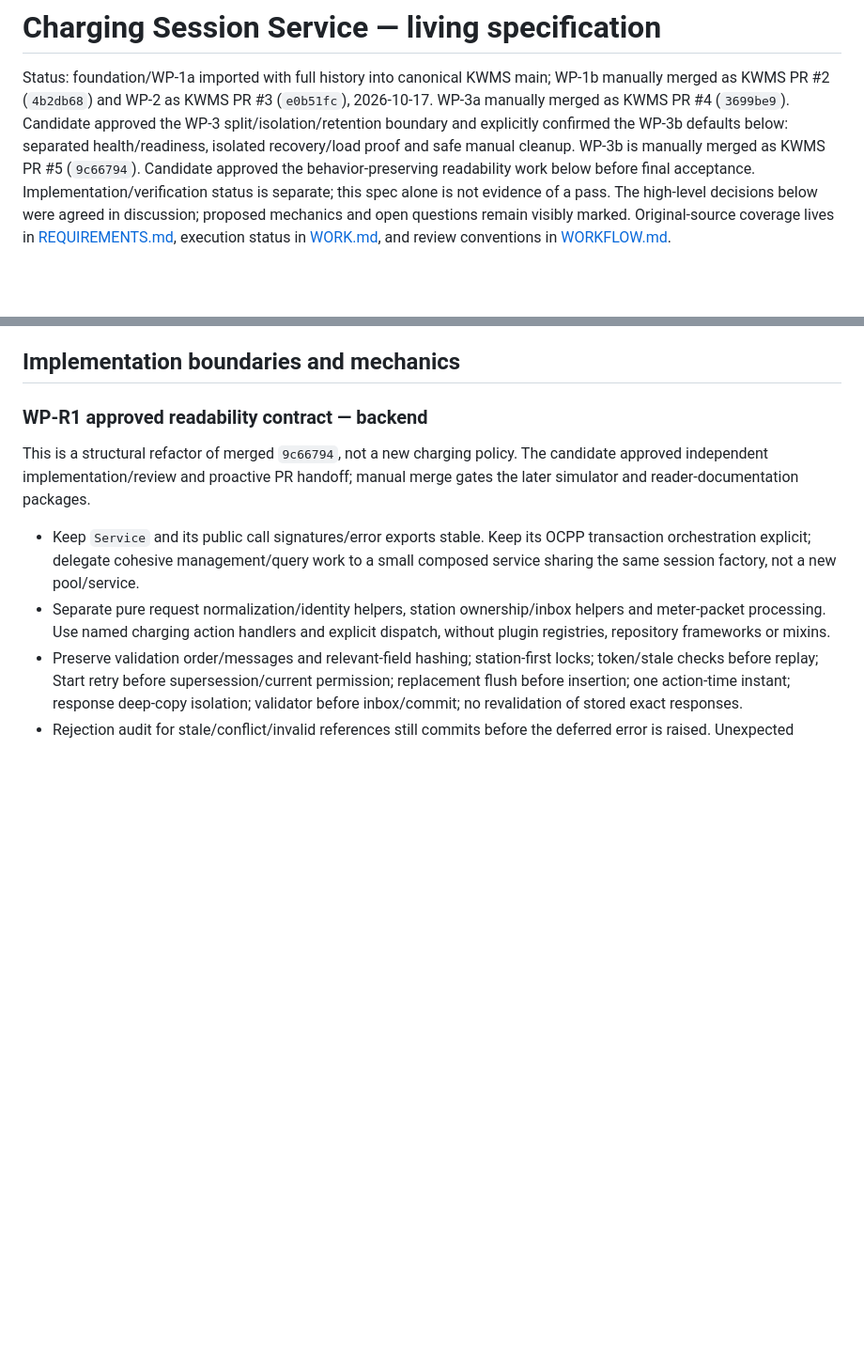
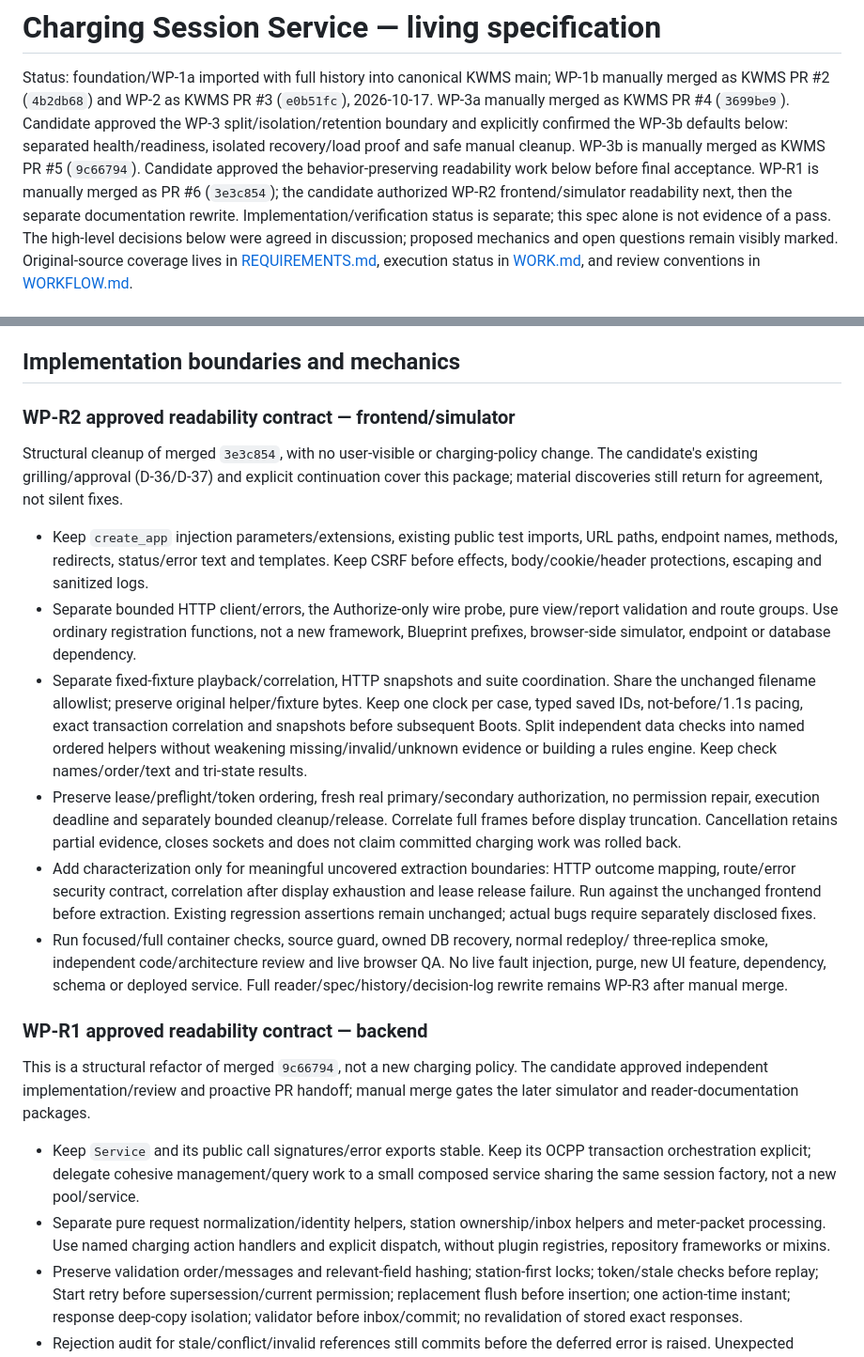
Before and after one commit to KWMS-GmbH/Take-Home-Task, a Markdown page: docs/SPEC.md, 2 parts joined by grey strips. Shown at 94% size. Rendered like a GitHub page; blank space fills up the shorter version.

Commit message:
Specify behavior-preserving frontend and simulator readability work

```diff
--- a/docs/SPEC.md
+++ b/docs/SPEC.md
@@ -7,6 +7,8 @@ WP-3 split/isolation/retention boundary and explicitly confirmed the WP-3b defau
 below: separated health/readiness, isolated recovery/load proof and safe manual cleanup.
 WP-3b is manually merged as KWMS PR #5 (`9c66794`). Candidate approved the
 behavior-preserving readability work below before final acceptance.
+WP-R1 is manually merged as PR #6 (`3e3c854`); the candidate authorized WP-R2
+frontend/simulator readability next, then the separate documentation rewrite.
 Implementation/verification status is separate; this spec alone is not evidence of a pass.
 The high-level decisions below were agreed in discussion; proposed mechanics and
 open questions remain visibly marked. Original-source coverage lives in
@@ -190,6 +192,37 @@ second session. Passing this remains mandatory even if ordinary UI runs are seri
 - Assignment integrity remains clean; warnings explain the remaining shared-ID side effect.
 
 ## Implementation boundaries and mechanics
+
+### WP-R2 approved readability contract — frontend/simulator
+
+Structural cleanup of merged `3e3c854`, with no user-visible or charging-policy change.
+The candidate's existing grilling/approval (D-36/D-37) and explicit continuation cover
+this package; material discoveries still return for agreement, not silent fixes.
+
+- Keep `create_app` injection parameters/extensions, existing public test imports,
+  URL paths, endpoint names, methods, redirects, status/error text and templates.
+  Keep CSRF before effects, body/cookie/header protections, escaping and sanitized logs.
+- Separate bounded HTTP client/errors, the Authorize-only wire probe, pure view/report
+  validation and route groups. Use ordinary registration functions, not a new framework,
+  Blueprint prefixes, browser-side simulator, endpoint or database dependency.
+- Separate fixed-fixture playback/correlation, HTTP snapshots and suite coordination.
+  Share the unchanged filename allowlist; preserve original helper/fixture bytes.
+  Keep one clock per case, typed saved IDs, not-before/1.1s pacing, exact transaction
+  correlation and snapshots before subsequent Boots. Split independent data checks into
+  named ordered helpers without weakening missing/invalid/unknown evidence or building
+  a rules engine. Keep check names/order/text and tri-state results.
+- Preserve lease/preflight/token ordering, fresh real primary/secondary authorization,
+  no permission repair, execution deadline and separately bounded cleanup/release.
+  Correlate full frames before display truncation. Cancellation retains partial evidence,
+  closes sockets and does not claim committed charging work was rolled back.
+- Add characterization only for meaningful uncovered extraction boundaries: HTTP outcome
+  mapping, route/error security contract, correlation after display exhaustion and lease
+  release failure. Run against the unchanged frontend before extraction. Existing
+  regression assertions remain unchanged; actual bugs require separately disclosed fixes.
+- Run focused/full container checks, source guard, owned DB recovery, normal redeploy/
+  three-replica smoke, independent code/architecture review and live browser QA.
+  No live fault injection, purge, new UI feature, dependency, schema or deployed service.
+  Full reader/spec/history/decision-log rewrite remains WP-R3 after manual merge.
 
 ### WP-R1 approved readability contract — backend
 
```
Also changed, not shown: docs/WORK.md (+15 -9 lines), docs/plans/WP-R2.md (added, +25 -0 lines).
